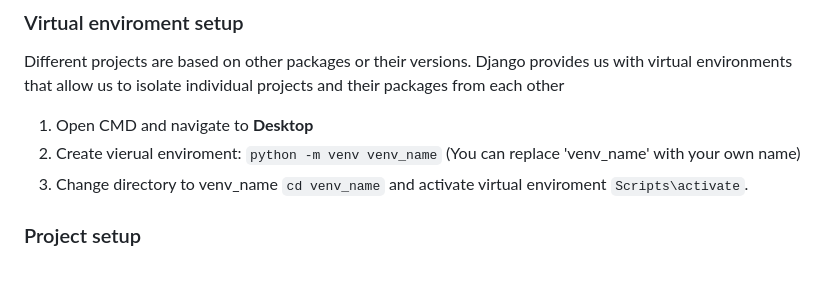
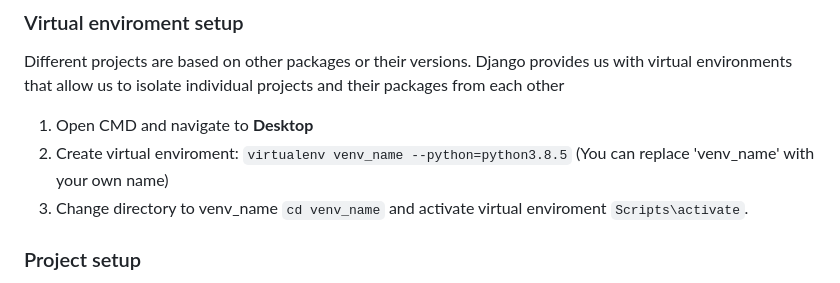
Before and after one commit to dawdom34/PragmaChat, a Markdown page: README.md, the part around the change. Rendered like a GitHub page.

```diff
--- a/README.md
+++ b/README.md
@@ -74,7 +74,7 @@ Memurai runs natively on Windows and it's designed to provide the reliability an
 ### Virtual enviroment setup
 Different projects are based on other packages or their versions. Django provides us with virtual environments that allow us to isolate individual projects and their packages from each other
 1. Open CMD and navigate to **Desktop**
-2. Create vierual enviroment: `python -m venv venv_name` (You can replace 'venv_name' with your own name)
+2. Create virtual enviroment: `virtualenv venv_name --python=python3.8.5` (You can replace 'venv_name' with your own name)
 3. Change directory to venv_name `cd venv_name` and activate virtual enviroment `Scripts\activate`.
 
 ### Project setup
```
